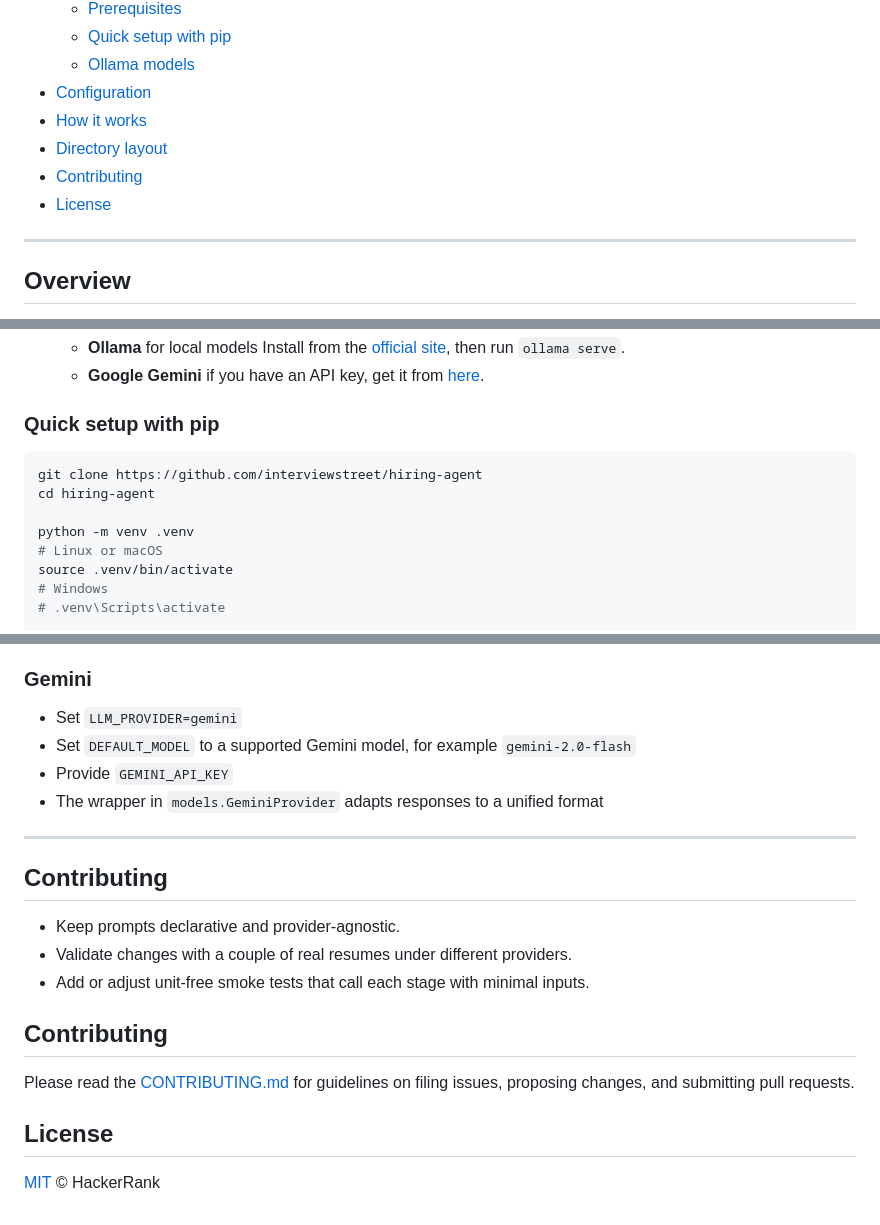
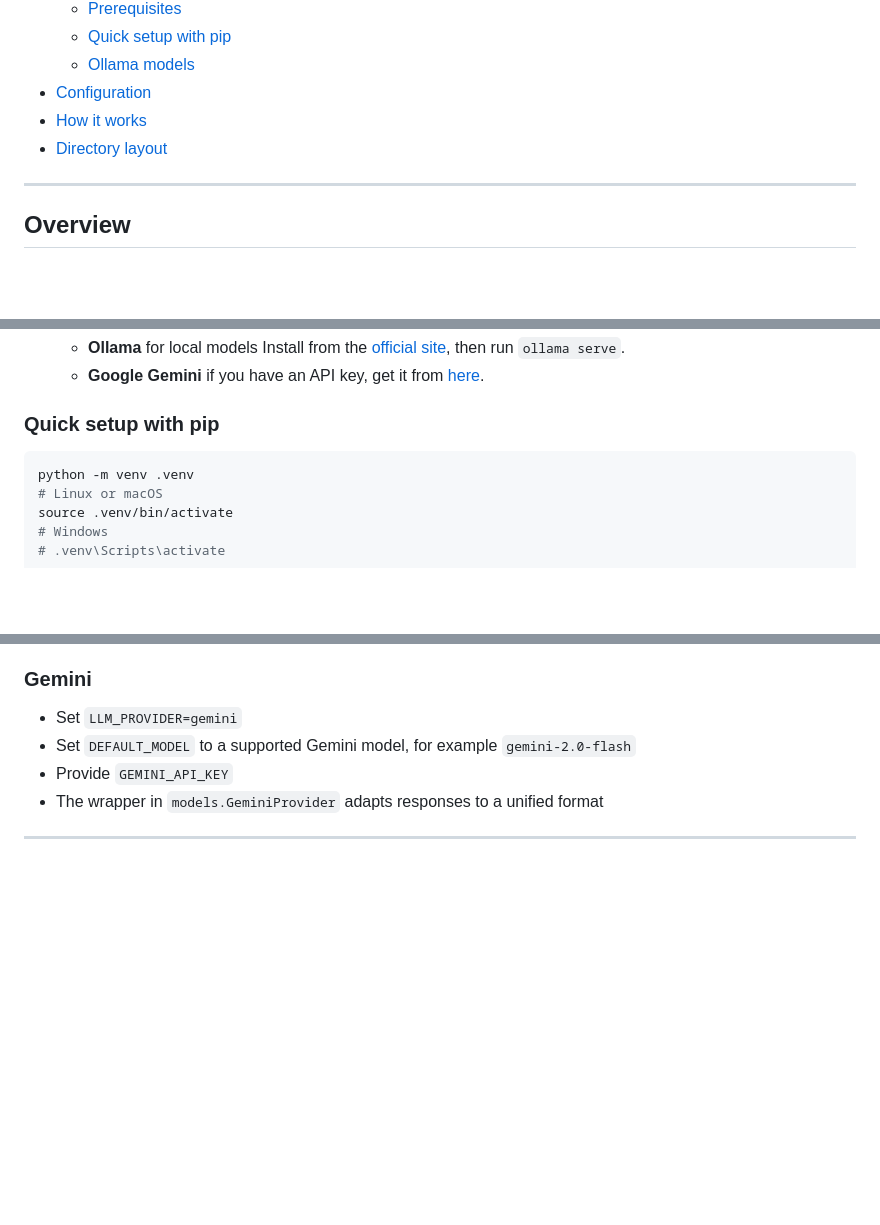
Before and after one commit to Mohnish8717/hiring-agent, a Markdown page: README.md, 3 parts joined by grey strips. Drawn GitHub-style; blank space fills up the shorter version.

````diff
--- a/README.md
+++ b/README.md
@@ -27,9 +24,6 @@
 - [Configuration](#configuration)
 - [How it works](#how-it-works)
 - [Directory layout](#directory-layout)
-- [Contributing](#contributing)
-- [License](#license)
-
 ---
 
 ## Overview
@@ -92,9 +86,6 @@ Hiring Agent parses a resume PDF to Markdown, extracts sectioned JSON using a lo
 ### Quick setup with pip
 
 ```bash
-git clone https://github.com/interviewstreet/hiring-agent
-cd hiring-agent
-
 python -m venv .venv
 # Linux or macOS
 source .venv/bin/activate
@@ -261,17 +252,3 @@ What happens:
 - The wrapper in `models.GeminiProvider` adapts responses to a unified format
 
 ---
-
-## Contributing
-
-- Keep prompts declarative and provider-agnostic.
-- Validate changes with a couple of real resumes under different providers.
-- Add or adjust unit-free smoke tests that call each stage with minimal inputs.
-
-## Contributing
-
-Please read the [CONTRIBUTING.md](./CONTRIBUTING.md) for guidelines on filing issues, proposing changes, and submitting pull requests.
-
-## License
-
-[MIT](https://github.com/interviewstreet/hiring-agent/blob/master/LICENSE) © HackerRank
````
Also changed, not shown: other parts of README.md (+0 -3 lines).
